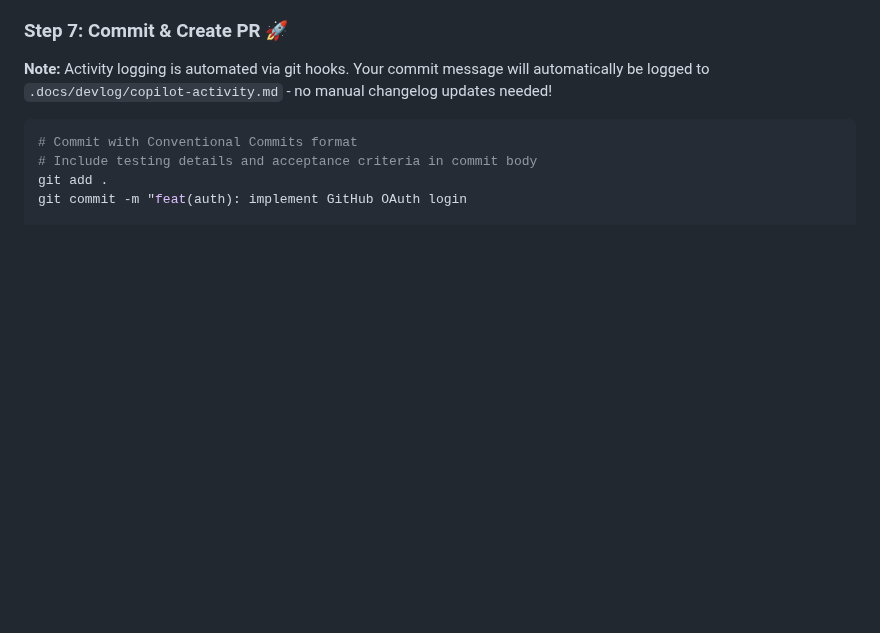
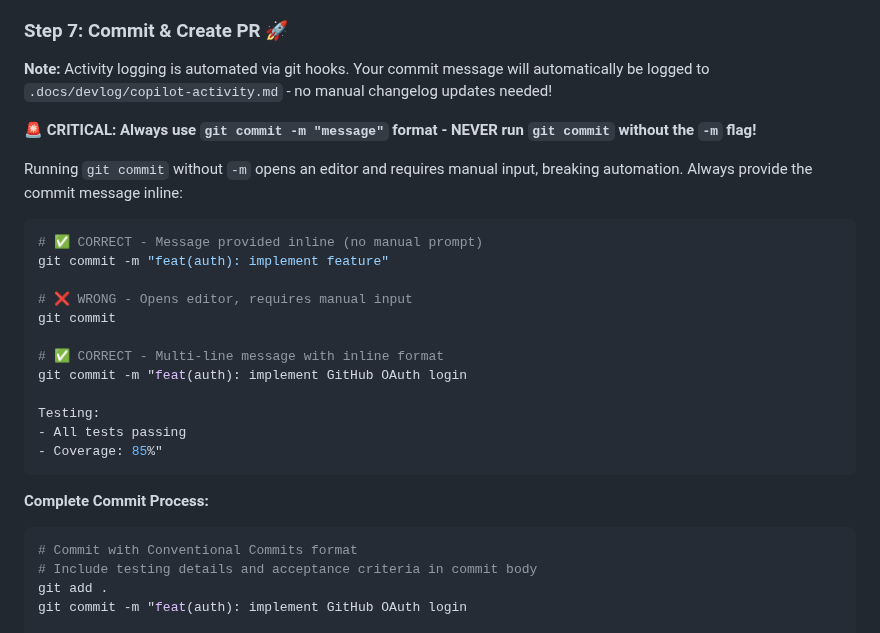
Before and after one commit to mikejsmith1985/devsmith-modular-platform, a Markdown page: .github/copilot-instructions.md, the part around the change. GitHub-like rendering; blank space fills up the shorter version.

````diff
--- a/.github/copilot-instructions.md
+++ b/.github/copilot-instructions.md
@@ -590,6 +590,27 @@ See **[ARCHITECTURE.md Section 13 - Manual Testing Checklist](../ARCHITECTURE.md
 
 **Note:** Activity logging is automated via git hooks. Your commit message will automatically be logged to `.docs/devlog/copilot-activity.md` - no manual changelog updates needed!
 
+**🚨 CRITICAL: Always use `git commit -m "message"` format - NEVER run `git commit` without the `-m` flag!**
+
+Running `git commit` without `-m` opens an editor and requires manual input, breaking automation. Always provide the commit message inline:
+
+```bash
+# ✅ CORRECT - Message provided inline (no manual prompt)
+git commit -m "feat(auth): implement feature"
+
+# ❌ WRONG - Opens editor, requires manual input
+git commit
+
+# ✅ CORRECT - Multi-line message with inline format
+git commit -m "feat(auth): implement GitHub OAuth login
+
+Testing:
+- All tests passing
+- Coverage: 85%"
+```
+
+**Complete Commit Process:**
+
 ```bash
 # Commit with Conventional Commits format
 # Include testing details and acceptance criteria in commit body
````
